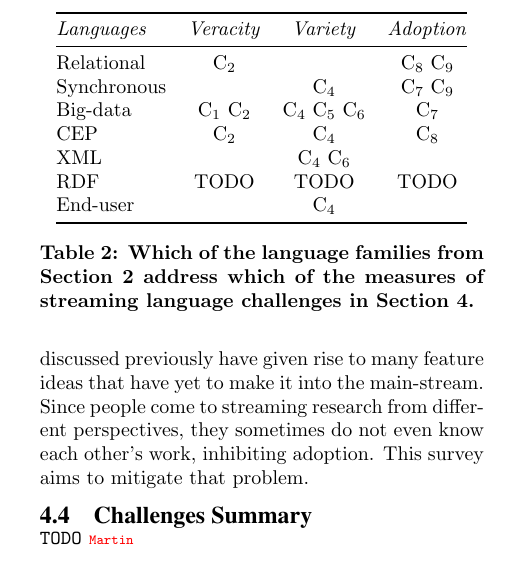
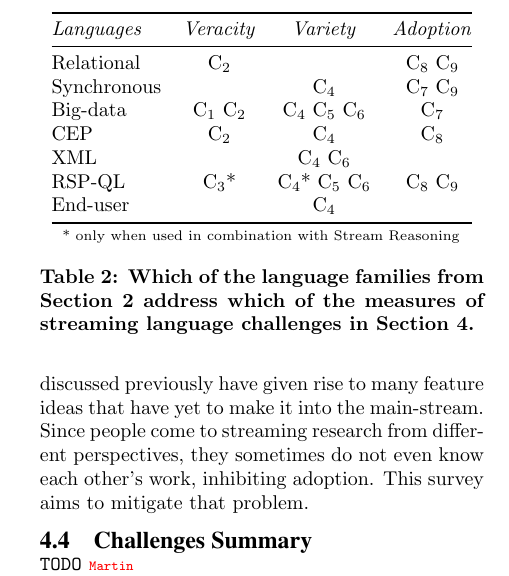
Before and after one commit to sakrsherif/StreamingLanguages-Paper, a LaTeX paper (main.tex, which reads whatsnext.tex): part of one column of page 10 of 12, cut so that both start at the same text. Compiled offline with pdfLaTeX.

Commit message:
small updates to what's next table related to RSP-QL

```diff
--- a/whatsnext.tex
+++ b/whatsnext.tex
@@ -20,9 +20,10 @@
     Big-data     & C$_1$ C$_2$       & C$_4$ C$_5$ C$_6$ & C$_7$            \\
     CEP          &       C$_2$       & C$_4$             &       C$_8$      \\
     XML          &                   & C$_4$       C$_6$ &                  \\
-    RDF          & TODO & TODO & TODO\\
+    RSP-QL      & C$_3$* & C$_4$* C$_5$ C$_6$ & C$_8$ C$_9$\\
     End-user     &                   & C$_4$             &                  \\
     \bottomrule
+    \multicolumn{4}{l}{\scriptsize * only when used in combination with Stream Reasoning}
   \end{tabular}}
   \caption{\label{tab:challenges}Which of the language families from
     Section~\ref{sec:languages} address which of the measures of
```
